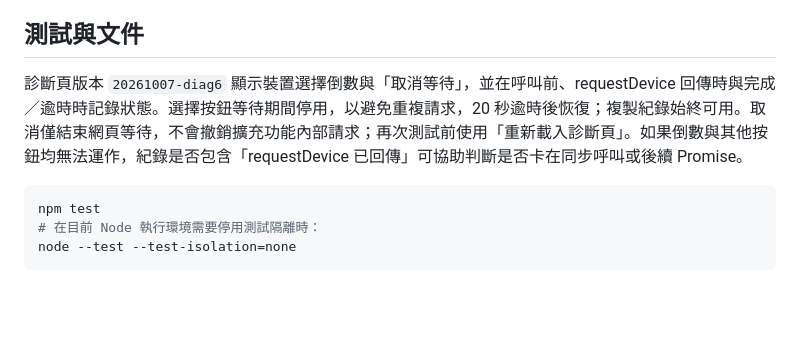
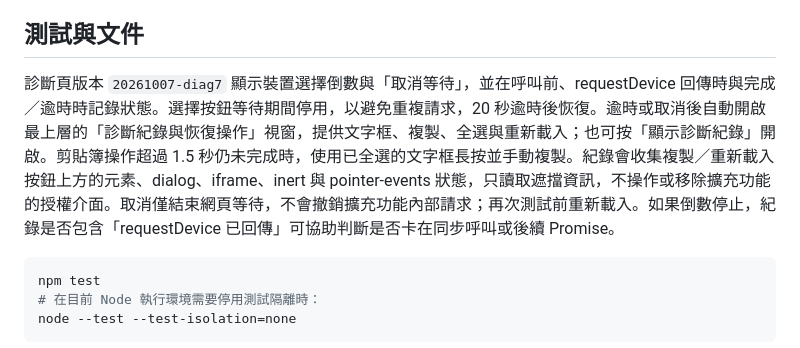
Before and after one commit to sabgkang/beacio_projects, a Markdown page: 02-Multy/README.md, the part around the change. GitHub-like rendering; blank space fills up the shorter version.

Commit message:
Add recovery dialog and overlay diagnostics for stalled BLE picker

````diff
--- a/02-Multy/README.md
+++ b/02-Multy/README.md
@@ -109,7 +109,7 @@ iPhone／iPad Safari 會額外載入本機固定版本的官方 Beacio SDK 2.2.0
 
 ## 測試與文件
 
-診斷頁版本 `20261007-diag6` 顯示裝置選擇倒數與「取消等待」，並在呼叫前、requestDevice 回傳時與完成／逾時時記錄狀態。選擇按鈕等待期間停用，以避免重複請求，20 秒逾時後恢復；複製紀錄始終可用。取消僅結束網頁等待，不會撤銷擴充功能內部請求；再次測試前使用「重新載入診斷頁」。如果倒數與其他按鈕均無法運作，紀錄是否包含「requestDevice 已回傳」可協助判斷是否卡在同步呼叫或後續 Promise。
+診斷頁版本 `20261007-diag7` 顯示裝置選擇倒數與「取消等待」，並在呼叫前、requestDevice 回傳時與完成／逾時時記錄狀態。選擇按鈕等待期間停用，以避免重複請求，20 秒逾時後恢復。逾時或取消後自動開啟最上層的「診斷紀錄與恢復操作」視窗，提供文字框、複製、全選與重新載入；也可按「顯示診斷紀錄」開啟。剪貼簿操作超過 1.5 秒仍未完成時，使用已全選的文字框長按並手動複製。紀錄會收集複製／重新載入按鈕上方的元素、dialog、iframe、inert 與 pointer-events 狀態，只讀取遮擋資訊，不操作或移除擴充功能的授權介面。取消僅結束網頁等待，不會撤銷擴充功能內部請求；再次測試前重新載入。如果倒數停止，紀錄是否包含「requestDevice 已回傳」可協助判斷是否卡在同步呼叫或後續 Promise。
 
 ```powershell
 npm test
````
Also changed, not shown: 02-Multy/docs/validation.md (+5 -1 lines), 02-Multy/docs/screenshots/ble-diagnostic-recovery.png (added), 6 other files.
